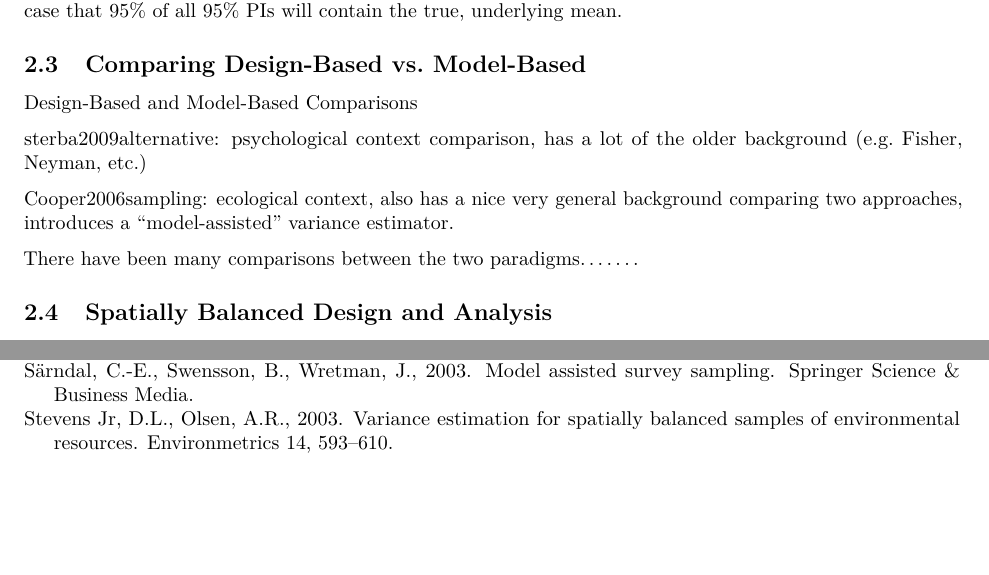
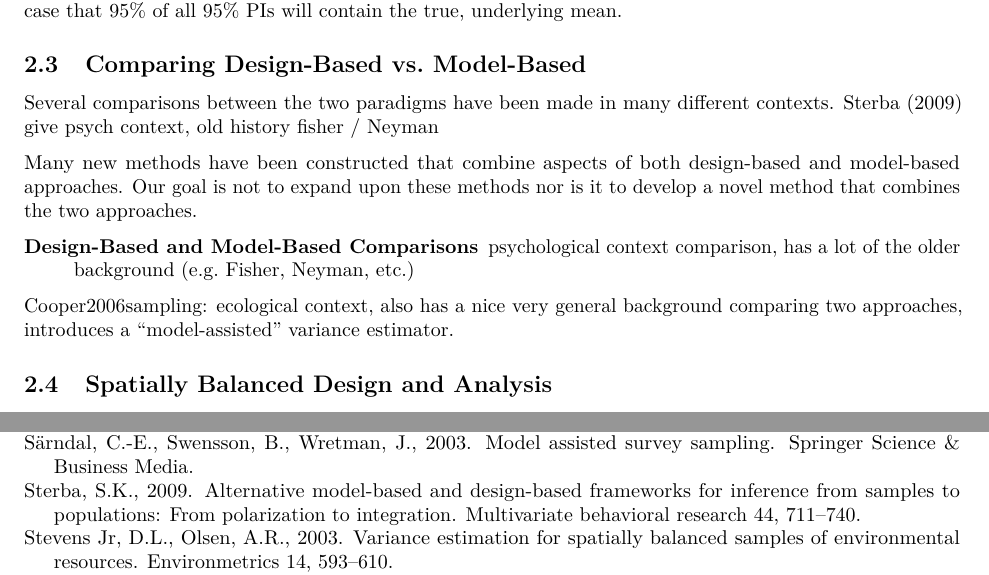
Before and after one commit to USEPA/DvMsp, an R Markdown document (inst/SpatialDVM_Manuscript/SpatialDVM_Manuscript.Rmd): two parts of pages 2 and 5 of 5, joined at a grey line, cut so that both start at the same text, the shorter picture padded with empty space. Rendered offline with R 4.5, knitr and Pandoc, then LaTeX, with nearby package versions; drawn as R Markdown's standard PDF in place of the format the file asks for.

Commit message:
minor edit.

```diff
--- a/inst/SpatialDVM_Manuscript/SpatialDVM_Manuscript.Rmd
+++ b/inst/SpatialDVM_Manuscript/SpatialDVM_Manuscript.Rmd
@@ -107,15 +107,15 @@ Figure 1b. Spatial process is fixed. In a finite population example, show 10 3d
 
 ## Comparing Design-Based vs. Model-Based
 
+Several comparisons between the two paradigms have been made in many different contexts. @sterba2009alternative give psych context, old history fisher / Neyman
+
+Many new methods have been constructed that combine aspects of both design-based and model-based approaches. Our goal is not to expand upon these methods nor is it to develop a novel method that combines the two approaches.
+
 Design-Based and Model-Based Comparisons
 
-<!-- \citep{Hansen1983evaluation, Brus1997random, VerHoef2002sampling, Cooper2006sampling, sterba2009alternative, Brus2020statistical, Chan2020bayesian} -->
-
-sterba2009alternative: psychological context comparison, has a lot of the older background (e.g. Fisher, Neyman, etc.)
+: psychological context comparison, has a lot of the older background (e.g. Fisher, Neyman, etc.)
 
 Cooper2006sampling: ecological context, also has a nice very general background comparing two approaches, introduces a "model-assisted" variance estimator.
-
-There have been many comparisons between the two paradigms.......
 
 ## Spatially Balanced Design and Analysis
 
```
